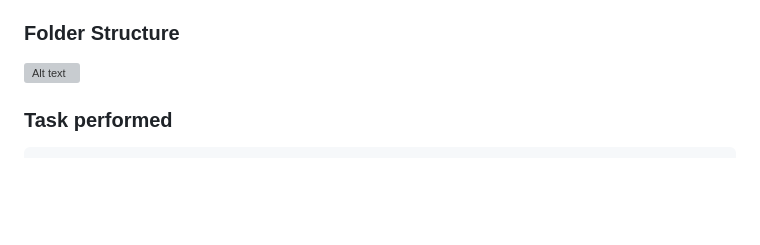
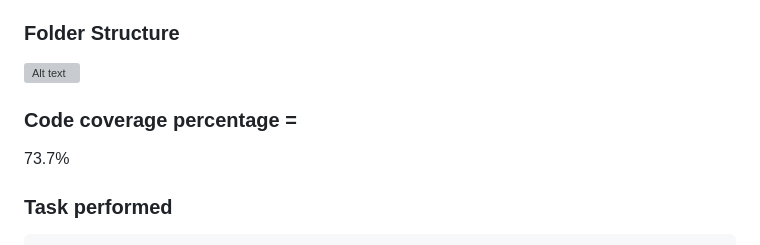
Before and after one commit to rheyansh/bt_recipe_task, a Markdown page: README.md, the part around the change. GitHub-like rendering; blank space fills up the shorter version; grey boxes are pictures that could not be loaded.

```diff
--- a/README.md
+++ b/README.md
@@ -11,6 +11,9 @@ Bloc State Management
 
 ### Folder Structure
 ![Alt text](https://github.com/rheyansh/bt_recipe_task/blob/main/Screenshots/folder_struct.png)
+
+### Code coverage percentage =
+73.7%
 
 ### Task performed
 	1.	Add recipe
```
